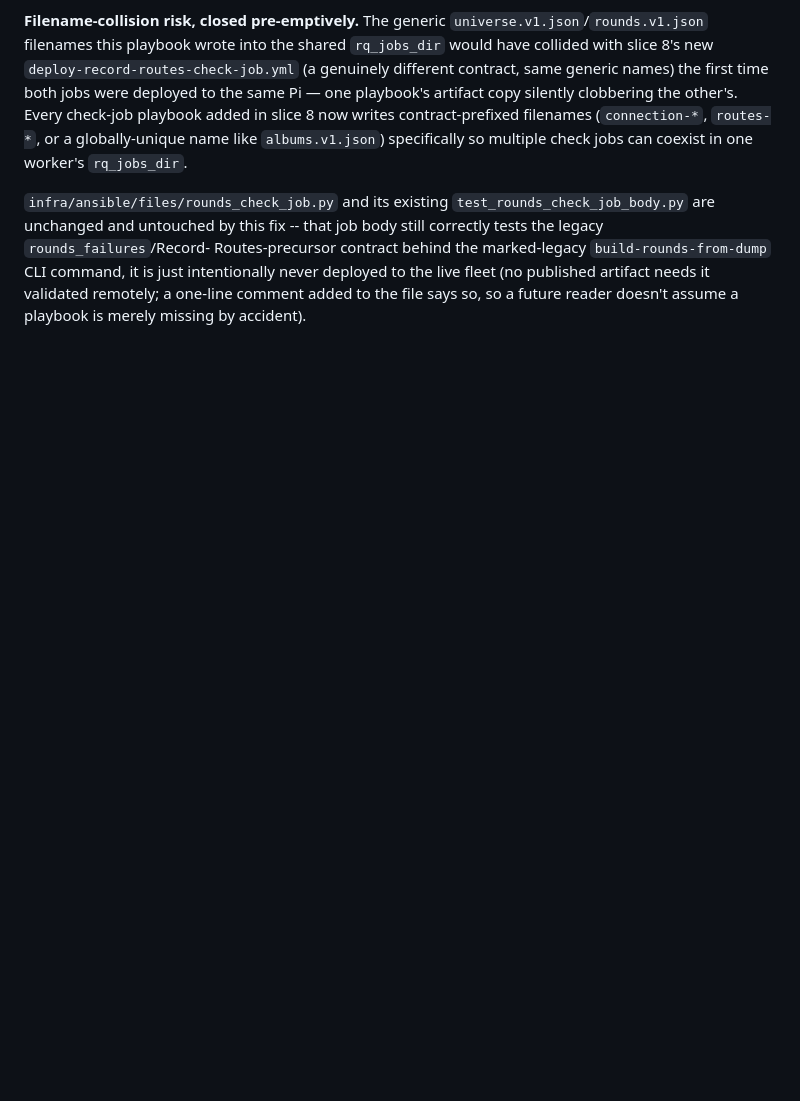
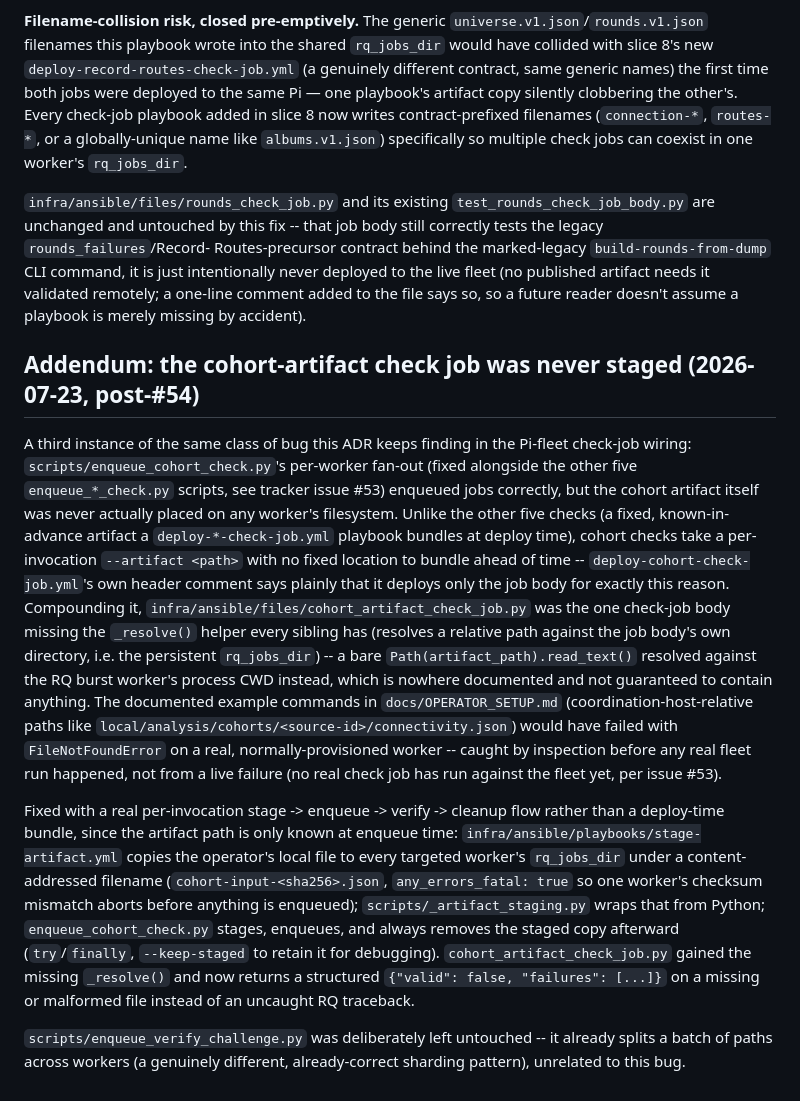
Before and after one commit to edonahue/networked-players, a Markdown page: docs/decisions/0043-connection-guesser-corrective-slice.md, the part around the change. Drawn GitHub-style; blank space fills up the shorter version.

```diff
--- a/docs/decisions/0043-connection-guesser-corrective-slice.md
+++ b/docs/decisions/0043-connection-guesser-corrective-slice.md
@@ -527,3 +527,44 @@ CLI command, it is just intentionally never deployed to the live fleet (no
 published artifact needs it validated remotely; a one-line comment added to
 the file says so, so a future reader doesn't assume a playbook is merely
 missing by accident).
+
+## Addendum: the cohort-artifact check job was never staged (2026-07-23, post-#54)
+
+A third instance of the same class of bug this ADR keeps finding in the
+Pi-fleet check-job wiring: `scripts/enqueue_cohort_check.py`'s per-worker
+fan-out (fixed alongside the other five `enqueue_*_check.py` scripts, see
+tracker issue #53) enqueued jobs correctly, but the cohort artifact itself
+was never actually placed on any worker's filesystem. Unlike the other five
+checks (a fixed, known-in-advance artifact a `deploy-*-check-job.yml`
+playbook bundles at deploy time), cohort checks take a per-invocation
+`--artifact <path>` with no fixed location to bundle ahead of time --
+`deploy-cohort-check-job.yml`'s own header comment says plainly that it
+deploys only the job body for exactly this reason. Compounding it,
+`infra/ansible/files/cohort_artifact_check_job.py` was the one check-job
+body missing the `_resolve()` helper every sibling has (resolves a relative
+path against the job body's own directory, i.e. the persistent
+`rq_jobs_dir`) -- a bare `Path(artifact_path).read_text()` resolved against
+the RQ burst worker's process CWD instead, which is nowhere documented and
+not guaranteed to contain anything. The documented example commands in
+`docs/OPERATOR_SETUP.md` (coordination-host-relative paths like
+`local/analysis/cohorts/<source-id>/connectivity.json`) would have failed
+with `FileNotFoundError` on a real, normally-provisioned worker -- caught
+by inspection before any real fleet run happened, not from a live failure
+(no real check job has run against the fleet yet, per issue #53).
+
+Fixed with a real per-invocation stage -> enqueue -> verify -> cleanup
+flow rather than a deploy-time bundle, since the artifact path is only
+known at enqueue time: `infra/ansible/playbooks/stage-artifact.yml`
+copies the operator's local file to every targeted worker's `rq_jobs_dir`
+under a content-addressed filename (`cohort-input-<sha256>.json`,
+`any_errors_fatal: true` so one worker's checksum mismatch aborts before
+anything is enqueued); `scripts/_artifact_staging.py` wraps that from
+Python; `enqueue_cohort_check.py` stages, enqueues, and always removes the
+staged copy afterward (`try`/`finally`, `--keep-staged` to retain it for
+debugging). `cohort_artifact_check_job.py` gained the missing `_resolve()`
+and now returns a structured `{"valid": false, "failures": [...]}` on a
+missing or malformed file instead of an uncaught RQ traceback.
+
+`scripts/enqueue_verify_challenge.py` was deliberately left untouched --
+it already splits a batch of paths across workers (a genuinely different,
+already-correct sharding pattern), unrelated to this bug.
```
Also changed, not shown: data/contracts/challenge-v2.md (+17 -5 lines), docs/OPERATOR_SETUP.md (+6 -5 lines).
